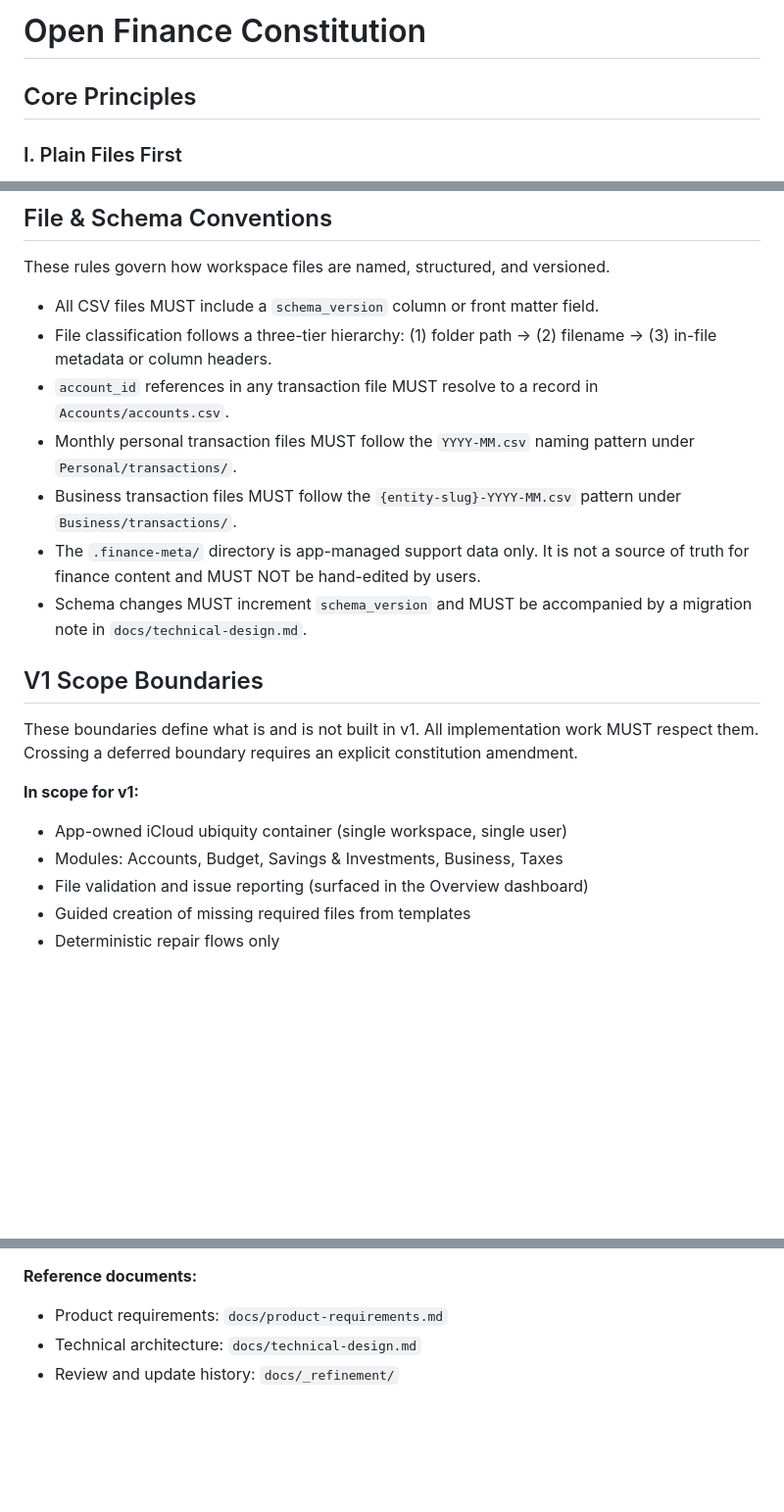
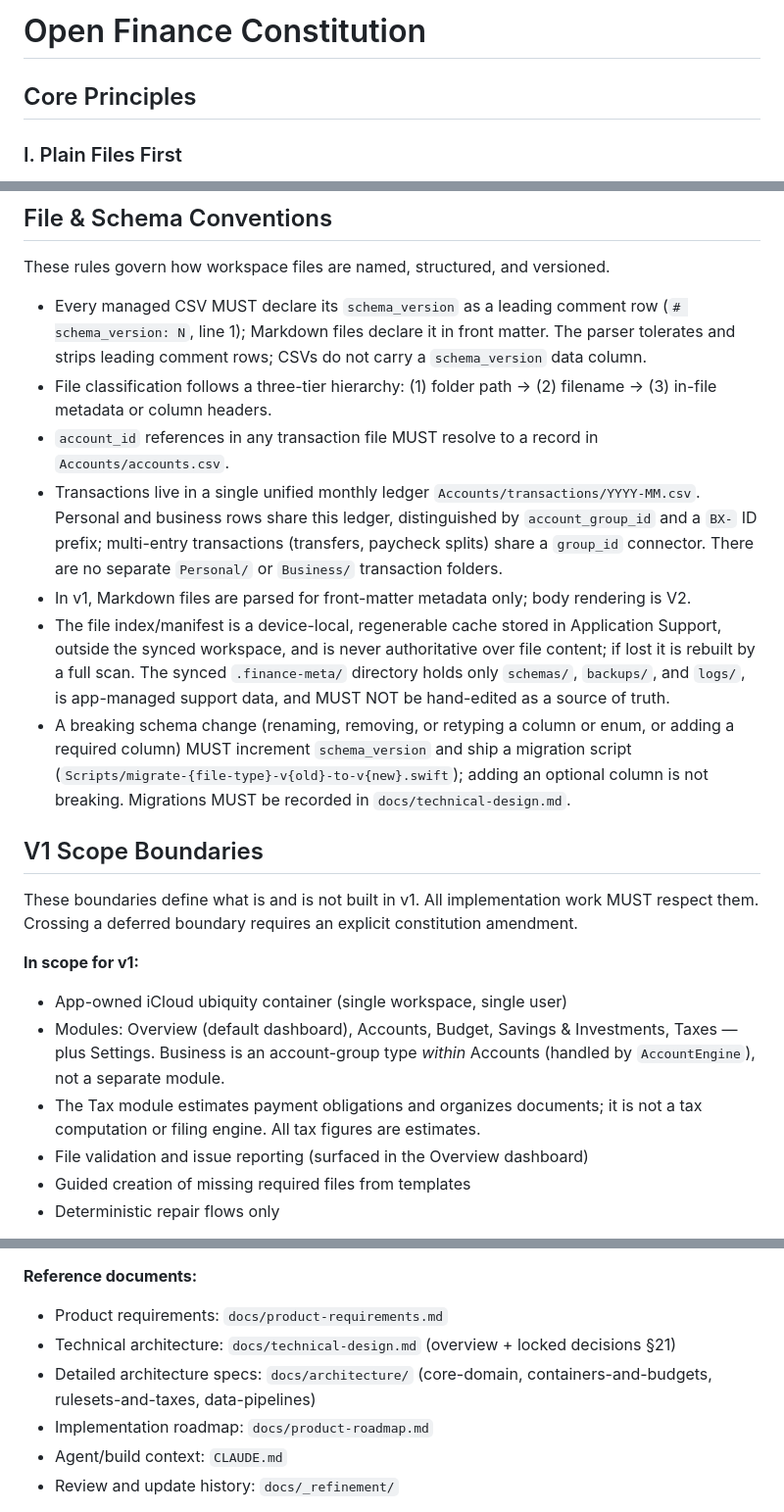
Before and after one commit to billdingwall/open-finance, a Markdown page: .specify/memory/constitution.md, 3 parts joined by grey strips. Shown at 98% size. Drawn GitHub-style; blank space fills up the shorter version.

```diff
--- a/.specify/memory/constitution.md
+++ b/.specify/memory/constitution.md
@@ -1,16 +1,23 @@
 <!--
 SYNC IMPACT REPORT
 ==================
-Version: 0.0.0 → 1.0.0
-Bump type: MAJOR — initial adoption; all template placeholders populated
+Version: 1.0.0 → 1.1.0
+Bump type: MINOR — convention corrections + added safety/scope guidance to align with
+Rounds 6–8 locked decisions (no core principle redefined)
 
-Modified principles: N/A (initial version)
+Modified principles: none redefined (Principle IV gains two sync-safety bullets)
 
-Added sections:
-  - Core Principles (7 principles derived from docs/product-requirements.md product principles)
-  - File & Schema Conventions
-  - V1 Scope Boundaries
-  - Governance
+Modified sections:
+  - Principle IV (Safe Writes Only) — added sync-state write gate + manual conflict resolution
+  - File & Schema Conventions — schema_version is a leading comment row (not a column);
+    unified Accounts/transactions/ ledger replaces Personal/ and Business/ paths; manifest is a
+    device-local regenerable cache; Markdown is front-matter-only in v1; migration-policy precision
+  - V1 Scope Boundaries — Business is an account-group type under Accounts (not a module);
+    added Overview + Settings; tax-module estimation guardrail
+  - Governance — reference documents expanded (architecture/, product-roadmap, CLAUDE.md)
+
+Rationale sources: docs/technical-design.md §4, §9, §21; docs/architecture/containers-and-budgets.md §1;
+docs/architecture/core-domain.md; CLAUDE.md
 
 Templates reviewed:
   - .specify/templates/plan-template.md  ✅ No changes required
@@ -103,19 +115,26 @@ deterministic, previewable, and low risk.
 
 These rules govern how workspace files are named, structured, and versioned.
 
-- All CSV files MUST include a `schema_version` column or front matter field.
+- Every managed CSV MUST declare its `schema_version` as a leading comment row
+  (`# schema_version: N`, line 1); Markdown files declare it in front matter. The parser tolerates
+  and strips leading comment rows; CSVs do not carry a `schema_version` data column.
 - File classification follows a three-tier hierarchy: (1) folder path → (2) filename →
   (3) in-file metadata or column headers.
 - `account_id` references in any transaction file MUST resolve to a record in
   `Accounts/accounts.csv`.
-- Monthly personal transaction files MUST follow the `YYYY-MM.csv` naming pattern under
-  `Personal/transactions/`.
-- Business transaction files MUST follow the `{entity-slug}-YYYY-MM.csv` pattern under
-  `Business/transactions/`.
-- The `.finance-meta/` directory is app-managed support data only. It is not a source of truth
-  for finance content and MUST NOT be hand-edited by users.
-- Schema changes MUST increment `schema_version` and MUST be accompanied by a migration note
-  in `docs/technical-design.md`.
+- Transactions live in a single unified monthly ledger `Accounts/transactions/YYYY-MM.csv`. Personal
+  and business rows share this ledger, distinguished by `account_group_id` and a `BX-` ID prefix;
+  multi-entry transactions (transfers, paycheck splits) share a `group_id` connector. There are no
+  separate `Personal/` or `Business/` transaction folders.
+- In v1, Markdown files are parsed for front-matter metadata only; body rendering is V2.
+- The file index/manifest is a device-local, regenerable cache stored in Application Support, outside
+  the synced workspace, and is never authoritative over file content; if lost it is rebuilt by a full
+  scan. The synced `.finance-meta/` directory holds only `schemas/`, `backups/`, and `logs/`, is
+  app-managed support data, and MUST NOT be hand-edited as a source of truth.
+- A breaking schema change (renaming, removing, or retyping a column or enum, or adding a required
+  column) MUST increment `schema_version` and ship a migration script
+  (`Scripts/migrate-{file-type}-v{old}-to-v{new}.swift`); adding an optional column is not breaking.
+  Migrations MUST be recorded in `docs/technical-design.md`.
 
 ## V1 Scope Boundaries
 
@@ -124,7 +143,11 @@ Crossing a deferred boundary requires an explicit constitution amendment.
 
 **In scope for v1:**
 - App-owned iCloud ubiquity container (single workspace, single user)
-- Modules: Accounts, Budget, Savings & Investments, Business, Taxes
+- Modules: Overview (default dashboard), Accounts, Budget, Savings & Investments, Taxes — plus
+  Settings. Business is an account-group type *within* Accounts (handled by `AccountEngine`), not a
+  separate module.
+- The Tax module estimates payment obligations and organizes documents; it is not a tax computation
+  or filing engine. All tax figures are estimates.
 - File validation and issue reporting (surfaced in the Overview dashboard)
 - Guided creation of missing required files from templates
 - Deterministic repair flows only
@@ -165,6 +188,9 @@ It is the authoritative reference for project principles and prohibited patterns
 
 **Reference documents:**
 - Product requirements: `docs/product-requirements.md`
-- Technical architecture: `docs/technical-design.md`
+- Technical architecture: `docs/technical-design.md` (overview + locked decisions §21)
+- Detailed architecture specs: `docs/architecture/` (core-domain, containers-and-budgets, rulesets-and-taxes, data-pipelines)
+- Implementation roadmap: `docs/product-roadmap.md`
+- Agent/build context: `CLAUDE.md`
 - Review and update history: `docs/_refinement/`
 
```
Also changed, not shown: other parts of .specify/memory/constitution.md (+7 -2 lines).
